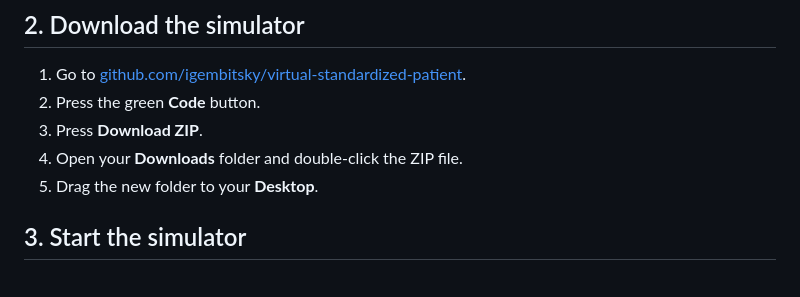
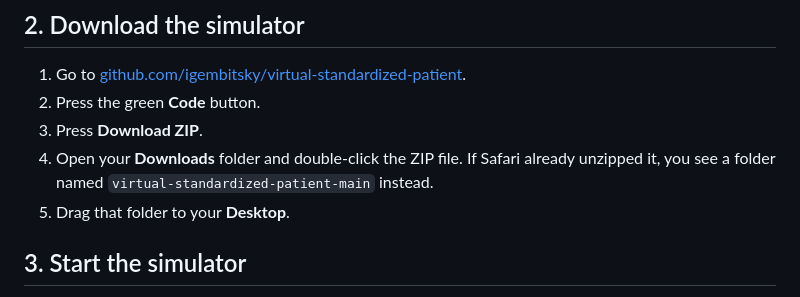
Before and after one commit to igembitsky/virtual-standardized-patient, a Markdown page: docs/install-mac.md, the part around the change. Rendered like a GitHub page.

Commit message:
docs: Safari may unzip by itself; Windows Extract All nests the folder once
Co-Authored-By: Claude Opus 5.5 <noreply@anthropic.com>
Claude-Session: https://claude.ai/code/session_0154ey7QyTcUPyFp7AJcuodC

```diff
--- a/docs/install-mac.md
+++ b/docs/install-mac.md
@@ -18,8 +18,9 @@ Ollama is the free program that runs the AI model on your computer.
 1. Go to [github.com/igembitsky/virtual-standardized-patient](https://github.com/igembitsky/virtual-standardized-patient).
 2. Press the green **Code** button.
 3. Press **Download ZIP**.
-4. Open your **Downloads** folder and double-click the ZIP file.
-5. Drag the new folder to your **Desktop**.
+4. Open your **Downloads** folder and double-click the ZIP file. If Safari already unzipped
+   it, you see a folder named `virtual-standardized-patient-main` instead.
+5. Drag that folder to your **Desktop**.
 
 ## 3. Start the simulator
 
```
Also changed, not shown: docs/install-windows.md (+2 -1 lines).
